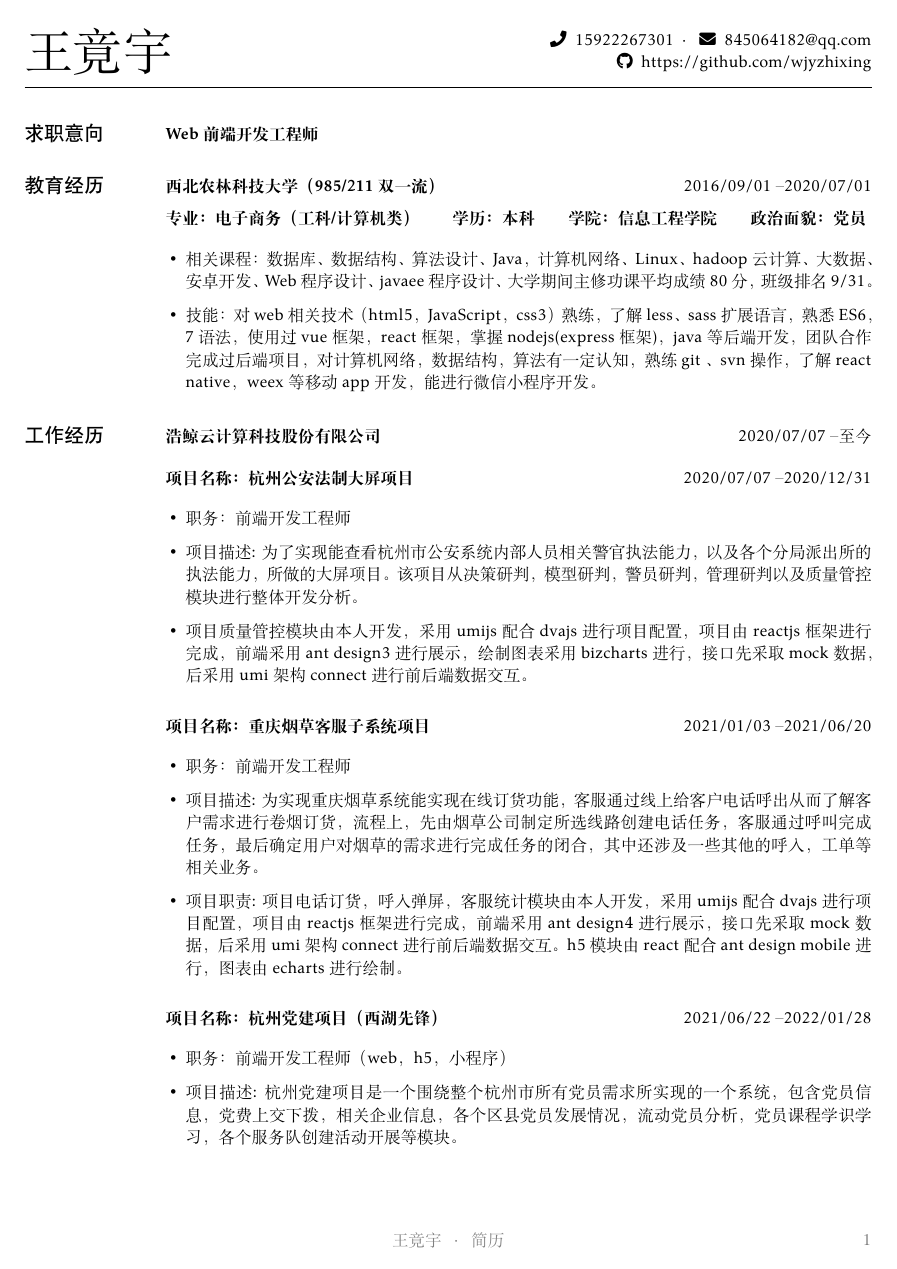
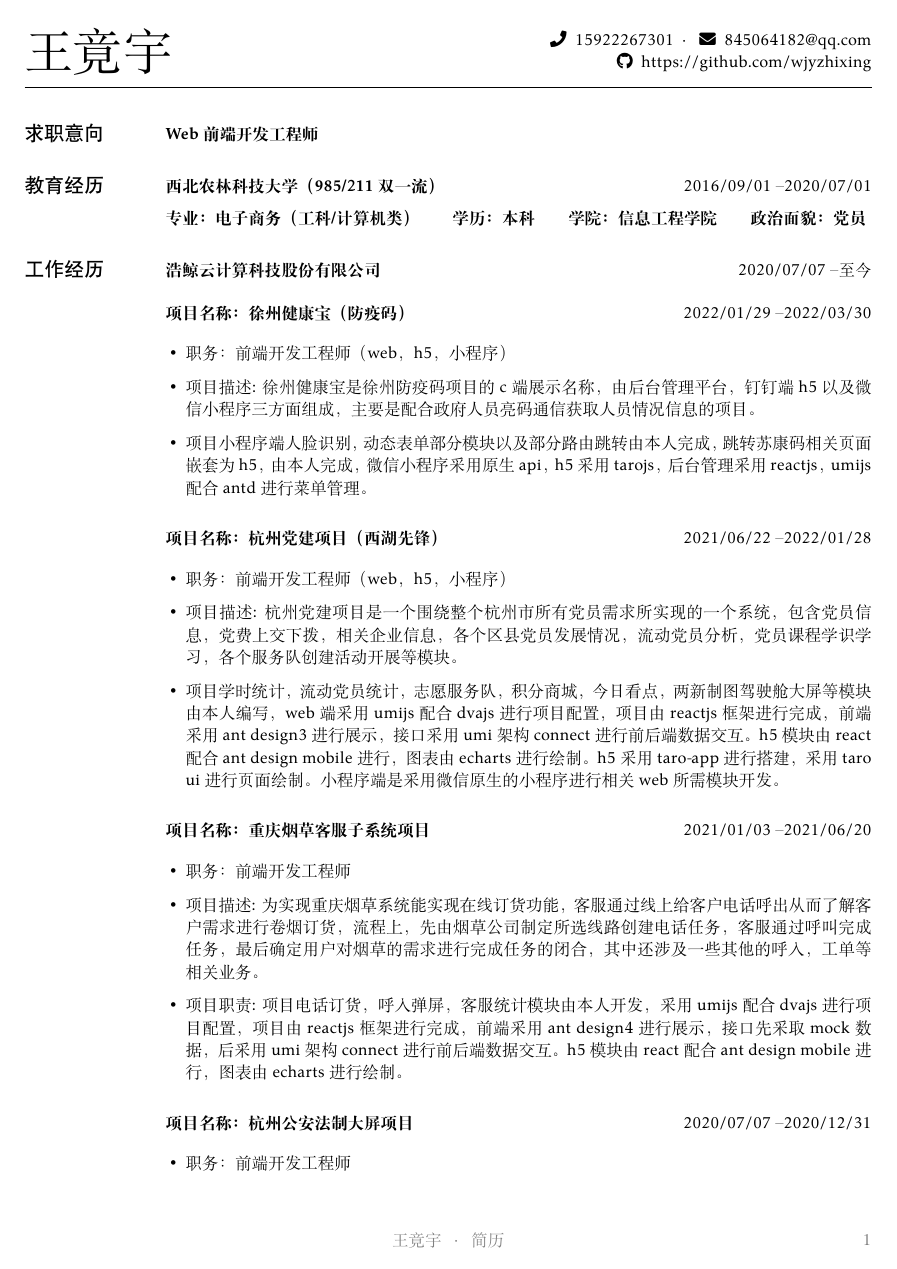
Before and after one commit to wjyzhixing/Resume, a LaTeX CV (cv.tex): page 1 of 2. Compiled offline with XeLaTeX.

Commit message:
提交个人简历

```diff
--- a/cv.tex
+++ b/cv.tex
@@ -30,13 +30,13 @@
 
 \textbf{专业：电子商务（工科/计算机类）}  \hspace{1.5em}   \textbf{学历：本科}  \hspace{1.5em}   \textbf{学院：信息工程学院}   \hspace{1.5em}  \textbf{政治面貌：党员}
 
-\begin{itemize}
-  \item 相关课程：数据库、数据结构、算法设计、Java，计算机网络、Linux、hadoop 云计算、大数据、安卓开发、Web程序
-        设计、javaee程序设计、大学期间主修功课平均成绩80分，班级排名9/31。
-  \item 技能：对web 相关技术（html5，JavaScript，css3）熟练，了解less、sass扩展语言，熟悉ES6，7 语法，使用过 vue 框
-        架，react框架，掌握nodejs(express 框架)，java 等后端开发，团队合作完成过后端项目，对计算机网络，数据结构，算
-        法有一定认知，熟练git 、svn操作，了解react native，weex等移动app开发，能进行微信小程序开发。
-\end{itemize}
+% \begin{itemize}
+%   \item 相关课程：数据库、数据结构、算法设计、Java，计算机网络、Linux、hadoop 云计算、大数据、安卓开发、Web程序
+%         设计、javaee程序设计、大学期间主修功课平均成绩80分，班级排名9/31。
+%   \item 技能：对web 相关技术（html5，JavaScript，css3）熟练，了解less、sass扩展语言，熟悉ES6，7 语法，使用过 vue 框
+%         架，react框架，掌握nodejs(express 框架)，团队合作完成过后端项目，对计算机网络，数据结构，算
+%         法有一定认知，熟练git 、svn操作，了解react native，weex等移动app开发，能进行微信小程序开发。
+% \end{itemize}
 
 \section{工作经历}
 
@@ -44,17 +44,31 @@
 
 % \section{\rule[20pt]{18cm}{0.01em}}
 
-\subsection{项目名称 ：杭州公安法制大屏项目}[2020/07/07 – 2020/12/31]
+\subsection{项目名称 ：徐州健康宝（防疫码）}[2022/01/29 – 2022/03/30]
 % \begin{positions}
-%   \entry{Visiting Scholar}{Mar 2020~--~Present}
+%   \entry{Visiting Scholar}{Sep 2017~--~Dec 2017}
 % \end{positions}
 
 \begin{itemize}
-  \item 职务 ：前端开发工程师
-  \item 项目描述 : 为了实现能查看杭州市公安系统内部人员相关警官执法能力，以及各个分局派出所的执法能力，所做的大屏项目。该项目从决
-        策研判，模型研判，警员研判，管理研判以及质量管控模块进行整体开发分析。
-  \item 项目质量管控模块由本人开发，采用umijs配合dvajs进行项目配置，项目由reactjs框架进行完成，前端采用ant design3进行展
-        示，绘制图表采用bizcharts进行，接口先采取mock数据，后采用umi架构connect进行前后端数据交互。
+  \item 职务 ：前端开发工程师 （web，h5，小程序）
+  \item 项目描述 : 徐州健康宝是徐州防疫码项目的c端展示名称，由后台管理平台，钉钉端h5以及微信小程序三方面组成，主要是配合政府人员亮码通信获取人员情况信息的项目。
+  \item  项目小程序端人脸识别，动态表单部分模块以及部分路由跳转由本人完成，跳转苏康码相关页面嵌套为h5，由本人完成，微信小程序采用原生api，h5采用tarojs，
+        后台管理采用reactjs，umijs配合antd进行菜单管理。
+\end{itemize}
+
+\subsection{项目名称 ：杭州党建项目（西湖先锋）}[2021/06/22 – 2022/01/28]
+% \begin{positions}
+%   \entry{Visiting Scholar}{Sep 2017~--~Dec 2017}
+% \end{positions}
+
+\begin{itemize}
+  \item 职务 ：前端开发工程师 （web，h5，小程序）
+  \item 项目描述 : 杭州党建项目是一个围绕整个杭州市所有党员需求所实现的一个系统，包含党员信息，党费上交下拨，相关企业信息，各个区
+        县党员发展情况，流动党员分析，党员课程学识学习，各个服务队创建活动开展等模块。
+  \item  项目学时统计，流动党员统计，志愿服务队，积分商城，今日看点，两新制图驾驶舱大屏等模块由本人编写，web端采用umijs
+        配合dvajs进行项目配置，项目由reactjs框架进行完成，前端采用ant design3进行展示，接口采用umi架构connect进行前后端数据交互。h5
+        模块由react配合ant design mobile进行，图表由echarts进行绘制。h5采用taro-app进行搭建，采用taro ui进行页面绘制。小程序端是采用微
+        信原生的小程序进行相关web所需模块开发。
 \end{itemize}
 
 \subsection{项目名称 ：重庆烟草客服子系统项目}[2021/01/03 – 2021/06/20]
@@ -73,13 +87,13 @@
         图表由echarts进行绘制。
 \end{itemize}
 
-\subsection{项目名称 ：杭州党建项目（西湖先锋）}[2021/06/22 – 2022/01/28]
+\subsection{项目名称 ：杭州公安法制大屏项目}[2020/07/07 – 2020/12/31]
 % \begin{positions}
-%   \entry{Visiting Scholar}{Sep 2017~--~Dec 2017}
+%   \entry{Visiting Scholar}{Mar 2020~--~Present}
 % \end{positions}
 
 \begin{itemize}
-  \item 职务 ：前端开发工程师 （web，h5，小程序）
-  \item 项目描述 : 杭州党建项目是一个围绕整个杭州市所有党员需求所实现的一个系统，包含党员信息，党费上交下拨，相关企业信息，各个区
-        县党员发展情况，流动党员分析，党员课程学识学习，各个服务队创建活动开展等模块。
-  \item  项目学时统计，流动党员统计，志愿服务队，积分商城，今日看点，两新制图驾驶舱大屏等模块由本人编写，web端采用umijs
+  \item 职务 ：前端开发工程师
+  \item 项目描述 : 为了实现能查看杭州市公安系统内部人员相关警官执法能力，以及各个分局派出所的执法能力，所做的大屏项目。该项目从决
+        策研判，模型研判，警员研判，管理研判以及质量管控模块进行整体开发分析。
+  \item 项目质量管控模块由本人开发，采用umijs配合dvajs进行项目配置，项目由reactjs框架进行完成，前端采用ant design3进行展
```
Also changed, not shown: cv.pdf, cv.tex (21 more changed lines), 5 other files.
